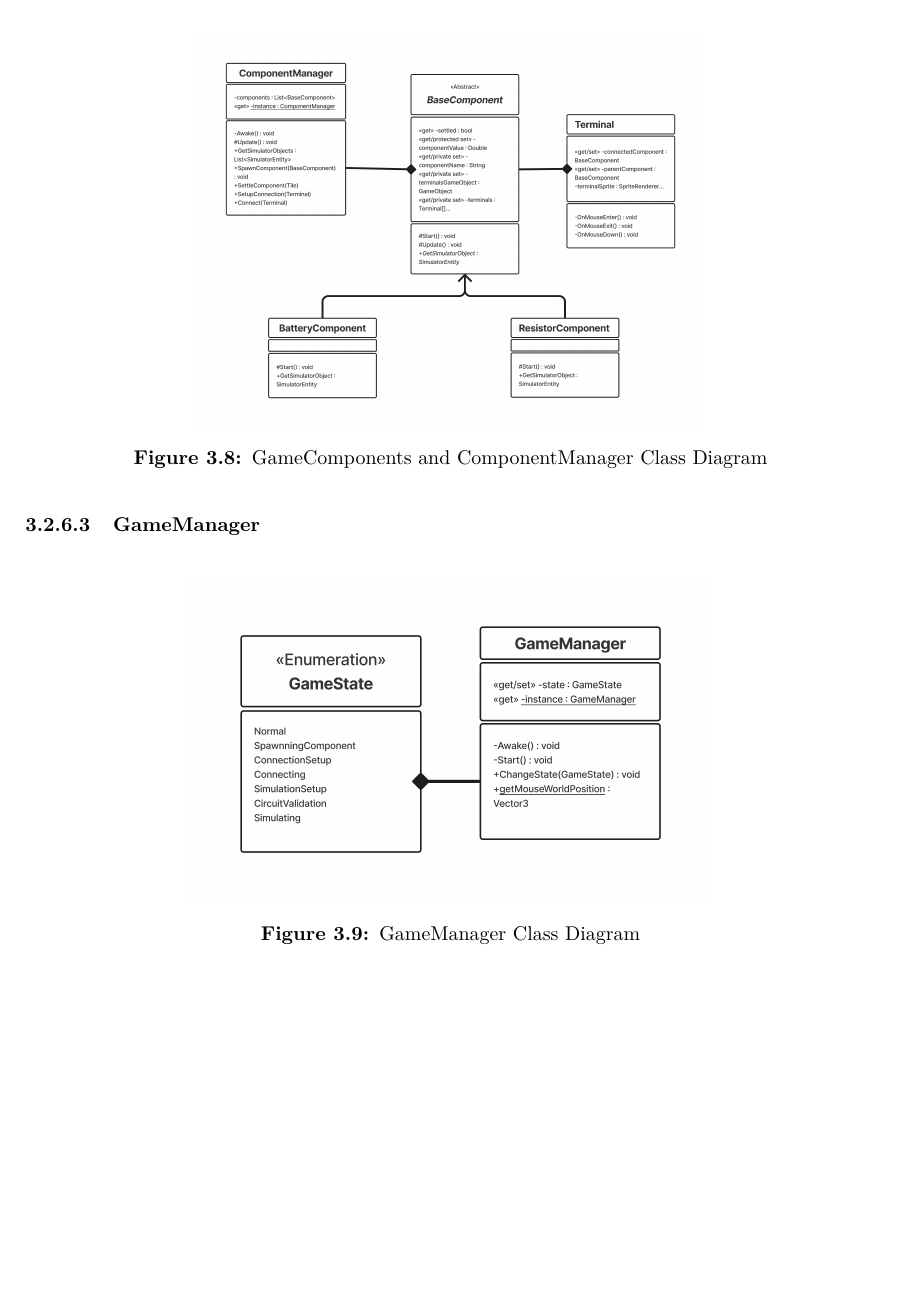
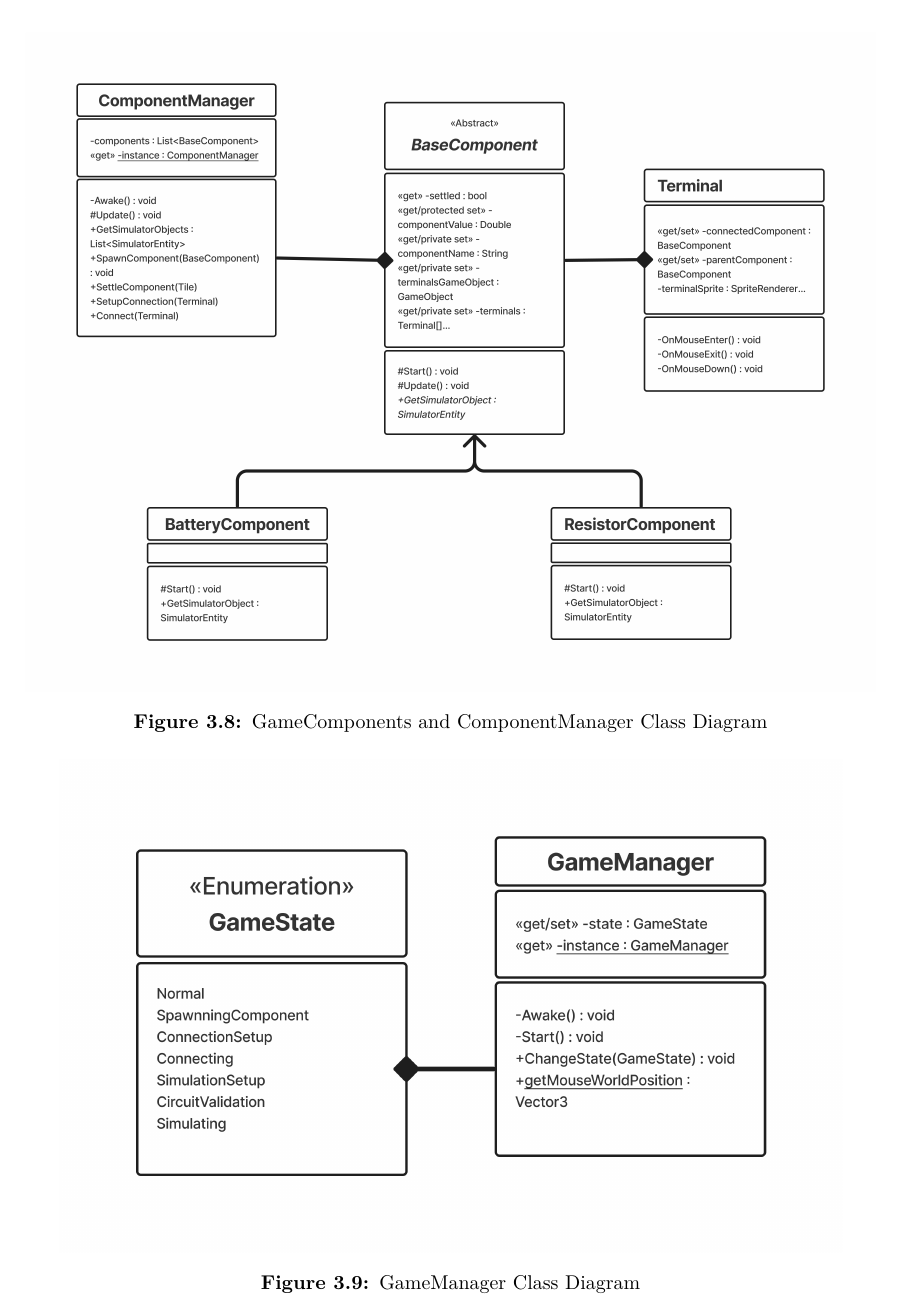
Before and after one commit to Charged-Entertainment/Gamification-of-Electric-Circuits-Education, a LaTeX thesis (book/main.tex, which reads book/components/chapter3.tex): part of page 44 of 56, cut so that both start at the same text. Compiled offline with pdfLaTeX.

Commit message:
Edited Diagrams

```diff
--- a/book/components/chapter3.tex
+++ b/book/components/chapter3.tex
@@ -76,14 +78,14 @@ The game will run on the unity game engine utilising a lot of its features. As f
 
 \begin{figure}[h!t]
 \centering
-\includegraphics[scale=0.12]{images/chapter3/Class2.png}
+\includegraphics[scale=0.2]{images/chapter3/Class2.png}
 \caption{GameComponents and ComponentManager Class Diagram}
 \label{GameComponents and ComponentManager }
 \end{figure}
 \newpage
 \subsubsection{GameManager}\begin{figure}[h!]
 \centering
-\includegraphics[scale=0.2]{images/chapter3/Class3.png}
+\includegraphics[scale=0.3]{images/chapter3/Class3.png}
 \caption{GameManager Class Diagram}
 \label{GameManager }
 \end{figure}
```
Also changed, not shown: book/images/chapter3/Context.png, book/images/chapter3/DFD.png, book/images/chapter3/Process.png, book/images/chapter3/StateChart2.png, book/images/chapter3/Usecase.png, book/images/chapter3/sq.png, book/images/chapter3/stateChart1.png, book/components/chapter3.tex (10 more changed lines).
